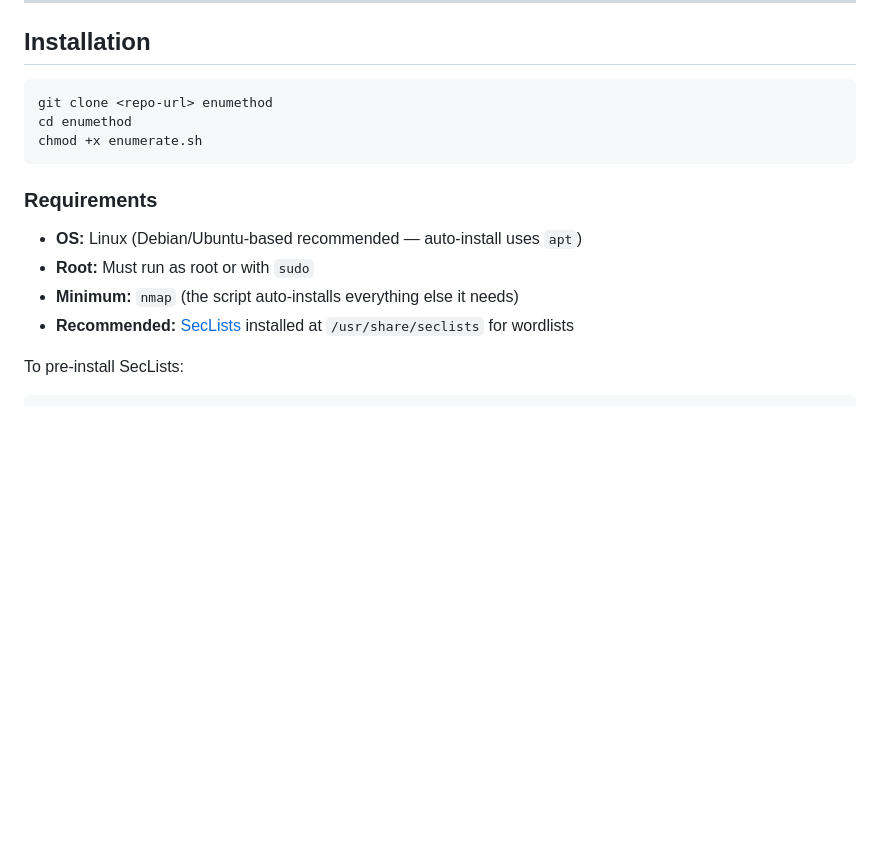
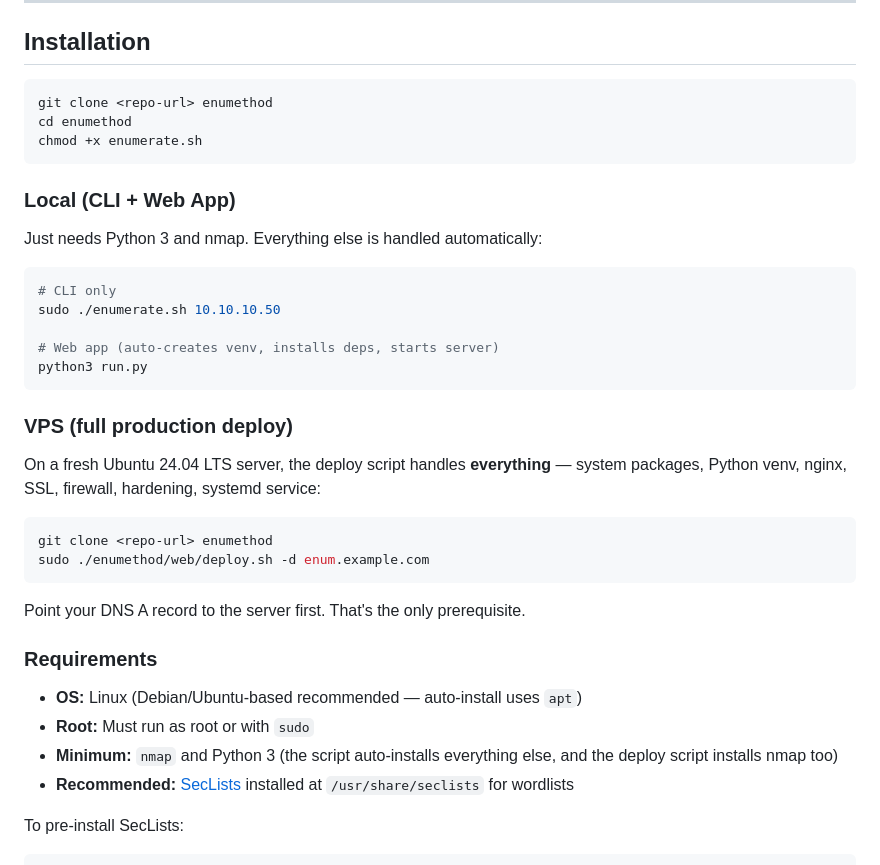
Before and after one commit to crosservice/enumethod, a Markdown page: README.md, the part around the change. Drawn GitHub-style; blank space fills up the shorter version.

Commit message:
Update install steps to show single-command workflows
Local: python3 run.py. VPS: one deploy.sh command handles everything.

Co-Authored-By: Claude Opus 4.6 <noreply@anthropic.com>

````diff
--- a/README.md
+++ b/README.md
@@ -45,11 +45,34 @@ cd enumethod
 chmod +x enumerate.sh
 ```
 
+### Local (CLI + Web App)
+
+Just needs Python 3 and nmap. Everything else is handled automatically:
+
+```bash
+# CLI only
+sudo ./enumerate.sh 10.10.10.50
+
+# Web app (auto-creates venv, installs deps, starts server)
+python3 run.py
+```
+
+### VPS (full production deploy)
+
+On a fresh Ubuntu 24.04 LTS server, the deploy script handles **everything** — system packages, Python venv, nginx, SSL, firewall, hardening, systemd service:
+
+```bash
+git clone <repo-url> enumethod
+sudo ./enumethod/web/deploy.sh -d enum.example.com
+```
+
+Point your DNS A record to the server first. That's the only prerequisite.
+
 ### Requirements
 
 - **OS:** Linux (Debian/Ubuntu-based recommended — auto-install uses `apt`)
 - **Root:** Must run as root or with `sudo`
-- **Minimum:** `nmap` (the script auto-installs everything else it needs)
+- **Minimum:** `nmap` and Python 3 (the script auto-installs everything else, and the deploy script installs nmap too)
 - **Recommended:** [SecLists](https://github.com/danielmiessler/SecLists) installed at `/usr/share/seclists` for wordlists
 
 To pre-install SecLists:
````
